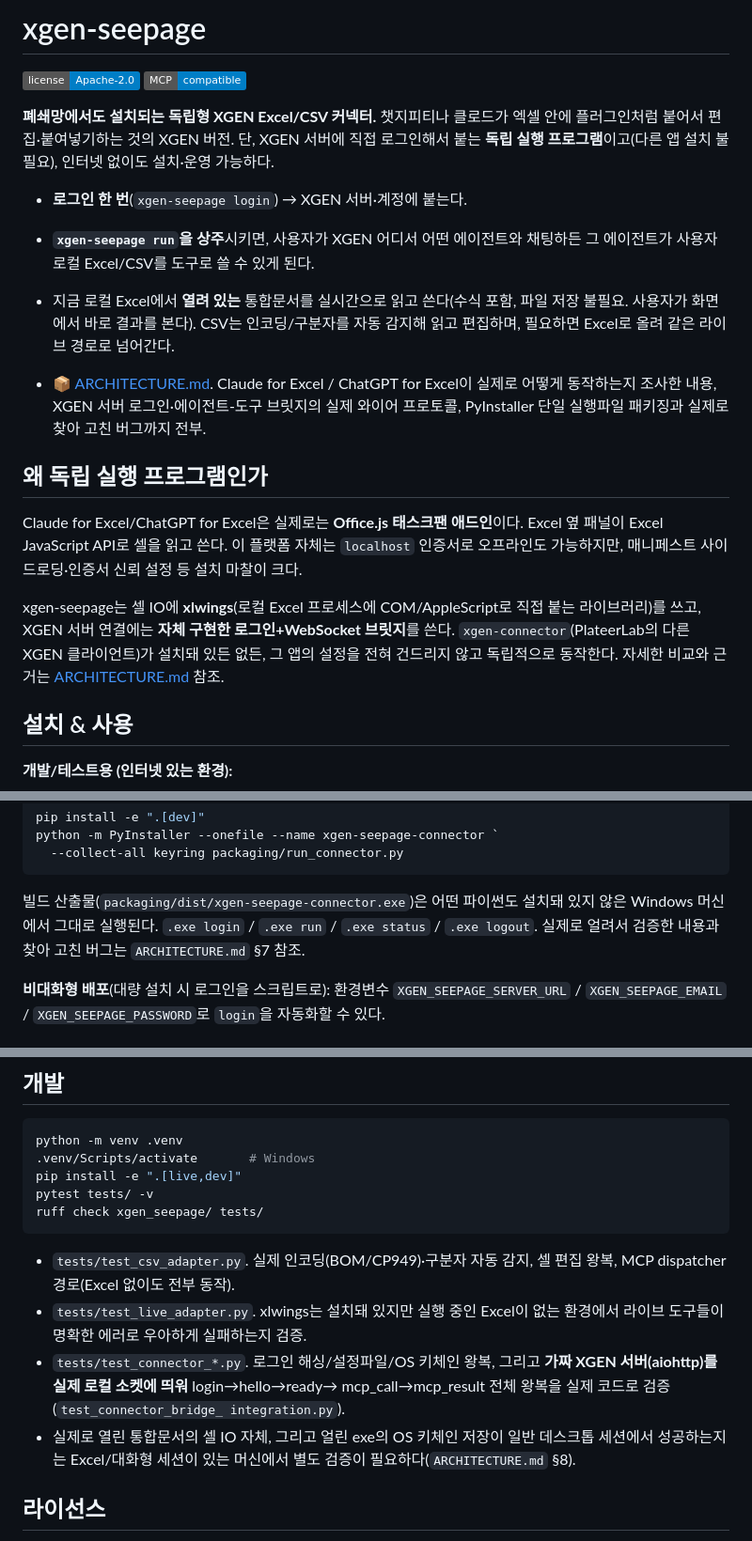
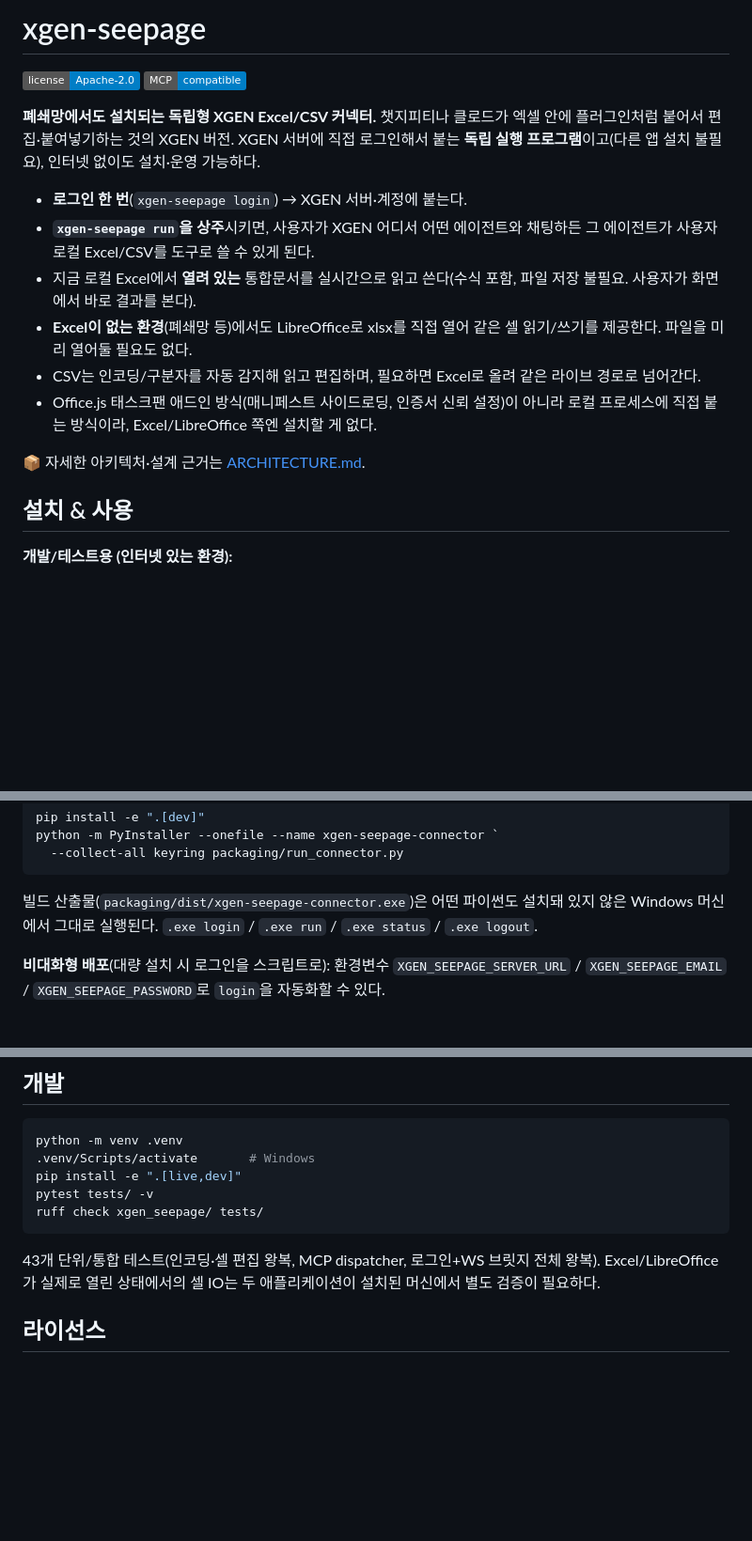
Before and after one commit to jinsoo96/xgen-seepage, a Markdown page: README.md, 3 parts joined by grey strips. Shown at 94% size. Drawn GitHub-style; badges without logos; blank space fills up the shorter version.

````diff
--- a/README.md
+++ b/README.md
@@ -4,34 +4,24 @@
 [![MCP](https://img.shields.io/badge/MCP-compatible-blue.svg)](https://modelcontextprotocol.io)
 
 **폐쇄망에서도 설치되는 독립형 XGEN Excel/CSV 커넥터.** 챗지피티나 클로드가
-엑셀 안에 플러그인처럼 붙어서 편집·붙여넣기하는 것의 XGEN 버전. 단, XGEN
-서버에 직접 로그인해서 붙는 **독립 실행 프로그램**이고(다른 앱 설치 불필요),
-인터넷 없이도 설치·운영 가능하다.
+엑셀 안에 플러그인처럼 붙어서 편집·붙여넣기하는 것의 XGEN 버전. XGEN 서버에
+직접 로그인해서 붙는 **독립 실행 프로그램**이고(다른 앱 설치 불필요), 인터넷
+없이도 설치·운영 가능하다.
 
 - **로그인 한 번**(`xgen-seepage login`) → XGEN 서버·계정에 붙는다.
 - **`xgen-seepage run`을 상주**시키면, 사용자가 XGEN 어디서 어떤 에이전트와
   채팅하든 그 에이전트가 사용자 로컬 Excel/CSV를 도구로 쓸 수 있게 된다.
 - 지금 로컬 Excel에서 **열려 있는** 통합문서를 실시간으로 읽고 쓴다(수식 포함,
-  파일 저장 불필요. 사용자가 화면에서 바로 결과를 본다). CSV는 인코딩/구분자를
-  자동 감지해 읽고 편집하며, 필요하면 Excel로 올려 같은 라이브 경로로 넘어간다.
+  파일 저장 불필요. 사용자가 화면에서 바로 결과를 본다).
+- **Excel이 없는 환경**(폐쇄망 등)에서도 LibreOffice로 xlsx를 직접 열어 같은
+  셀 읽기/쓰기를 제공한다. 파일을 미리 열어둘 필요도 없다.
+- CSV는 인코딩/구분자를 자동 감지해 읽고 편집하며, 필요하면 Excel로 올려 같은
+  라이브 경로로 넘어간다.
+- Office.js 태스크팬 애드인 방식(매니페스트 사이드로딩, 인증서 신뢰 설정)이
+  아니라 로컬 프로세스에 직접 붙는 방식이라, Excel/LibreOffice 쪽엔 설치할
+  게 없다.
 
-- 📦 [ARCHITECTURE.md](ARCHITECTURE.md). Claude for Excel / ChatGPT for Excel이
-  실제로 어떻게 동작하는지 조사한 내용, XGEN 서버 로그인·에이전트-도구 브릿지의
-  실제 와이어 프로토콜, PyInstaller 단일 실행파일 패키징과 실제로 찾아 고친
-  버그까지 전부.
-
-## 왜 독립 실행 프로그램인가
-
-Claude for Excel/ChatGPT for Excel은 실제로는 **Office.js 태스크팬 애드인**이다.
-Excel 옆 패널이 Excel JavaScript API로 셀을 읽고 쓴다. 이 플랫폼 자체는
-`localhost` 인증서로 오프라인도 가능하지만, 매니페스트 사이드로딩·인증서
-신뢰 설정 등 설치 마찰이 크다.
-
-xgen-seepage는 셀 IO에 **xlwings**(로컬 Excel 프로세스에 COM/AppleScript로
-직접 붙는 라이브러리)를 쓰고, XGEN 서버 연결에는 **자체 구현한 로그인+WebSocket
-브릿지**를 쓴다. `xgen-connector`(PlateerLab의 다른 XGEN 클라이언트)가 설치돼
-있든 없든, 그 앱의 설정을 전혀 건드리지 않고 독립적으로 동작한다. 자세한 비교와
-근거는 [ARCHITECTURE.md](ARCHITECTURE.md) 참조.
+📦 자세한 아키텍처·설계 근거는 [ARCHITECTURE.md](ARCHITECTURE.md).
 
 ## 설치 & 사용
 
@@ -55,8 +45,7 @@ python -m PyInstaller --onefile --name xgen-seepage-connector `
 
 빌드 산출물(`packaging/dist/xgen-seepage-connector.exe`)은 어떤 파이썬도
 설치돼 있지 않은 Windows 머신에서 그대로 실행된다. `.exe login` /
-`.exe run` / `.exe status` / `.exe logout`. 실제로 얼려서 검증한 내용과
-찾아 고친 버그는 `ARCHITECTURE.md` §7 참조.
+`.exe run` / `.exe status` / `.exe logout`.
 
 **비대화형 배포**(대량 설치 시 로그인을 스크립트로): 환경변수
 `XGEN_SEEPAGE_SERVER_URL` / `XGEN_SEEPAGE_EMAIL` / `XGEN_SEEPAGE_PASSWORD`로
@@ -166,17 +165,9 @@ pytest tests/ -v
 ruff check xgen_seepage/ tests/
 ```
 
-- `tests/test_csv_adapter.py`. 실제 인코딩(BOM/CP949)·구분자 자동 감지, 셀
-  편집 왕복, MCP dispatcher 경로(Excel 없이도 전부 동작).
-- `tests/test_live_adapter.py`. xlwings는 설치돼 있지만 실행 중인 Excel이
-  없는 환경에서 라이브 도구들이 명확한 에러로 우아하게 실패하는지 검증.
-- `tests/test_connector_*.py`. 로그인 해싱/설정파일/OS 키체인 왕복, 그리고
-  **가짜 XGEN 서버(aiohttp)를 실제 로컬 소켓에 띄워** login→hello→ready→
-  mcp_call→mcp_result 전체 왕복을 실제 코드로 검증(`test_connector_bridge_
-  integration.py`).
-- 실제로 열린 통합문서의 셀 IO 자체, 그리고 얼린 exe의 OS 키체인 저장이
-  일반 데스크톱 세션에서 성공하는지는 Excel/대화형 세션이 있는 머신에서 별도
-  검증이 필요하다(`ARCHITECTURE.md` §8).
+43개 단위/통합 테스트(인코딩·셀 편집 왕복, MCP dispatcher, 로그인+WS 브릿지
+전체 왕복). Excel/LibreOffice가 실제로 열린 상태에서의 셀 IO는 두 애플리케이션이
+설치된 머신에서 별도 검증이 필요하다.
 
 ## 라이선스
 
````
Also changed, not shown: other parts of README.md (+33 -23 lines).
